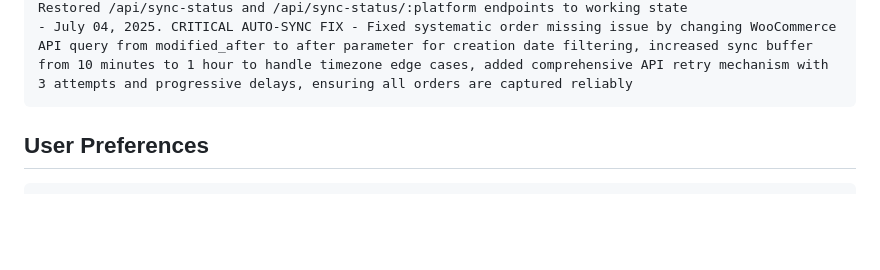
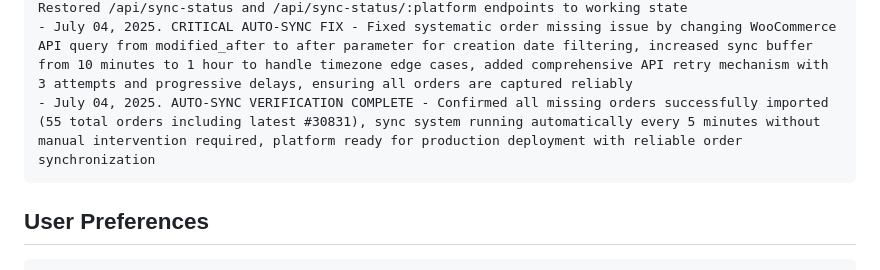
Before and after one commit to khaledhaj12/Nanus-Website-Sales-Report, a Markdown page: replit.md, the part around the change. Drawn GitHub-style; blank space fills up the shorter version.

Commit message:
Confirm auto-sync is fully functional and ready for live deployment
Documented successful auto-sync verification and resolved order missing issues by updating the replit.md changelog.

Replit-Commit-Author: Agent
Replit-Commit-Session-Id: f4b64a1e-8dd7-40c2-a2ab-ccf5f6a7eb71
Replit-Commit-Screenshot-Url: https://storage.googleapis.com/screenshot-production-us-central1/ee4b7f00-6d45-4ffc-a131-b72a4d989a18/a19033f0-eafe-4fd0-b390-2d07a933470f.jpg

````diff
--- a/replit.md
+++ b/replit.md
@@ -126,6 +126,7 @@ Changelog:
 - July 03, 2025. Fixed Start/Stop sync button functionality in API connections - buttons now properly toggle for each individual connection (Main Store, Delaware Store, Drexel Store) with real-time status updates
 - July 03, 2025. CRITICAL REGRESSION FIX - Restored sync status endpoints that were mistakenly removed while fixing page permissions bug. Auto-sync was still running but frontend couldn't display status. Restored /api/sync-status and /api/sync-status/:platform endpoints to working state
 - July 04, 2025. CRITICAL AUTO-SYNC FIX - Fixed systematic order missing issue by changing WooCommerce API query from modified_after to after parameter for creation date filtering, increased sync buffer from 10 minutes to 1 hour to handle timezone edge cases, added comprehensive API retry mechanism with 3 attempts and progressive delays, ensuring all orders are captured reliably
+- July 04, 2025. AUTO-SYNC VERIFICATION COMPLETE - Confirmed all missing orders successfully imported (55 total orders including latest #30831), sync system running automatically every 5 minutes without manual intervention required, platform ready for production deployment with reliable order synchronization
 ```
 
 ## User Preferences
````
